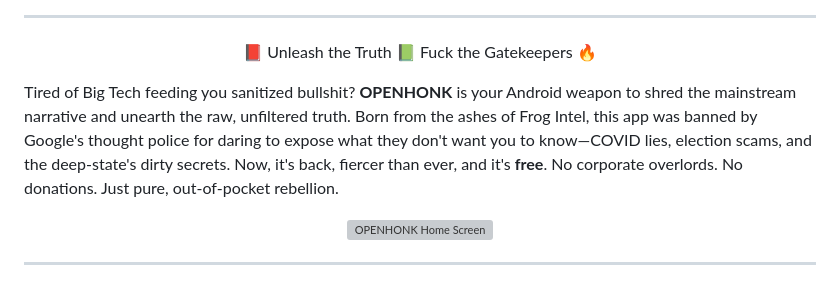
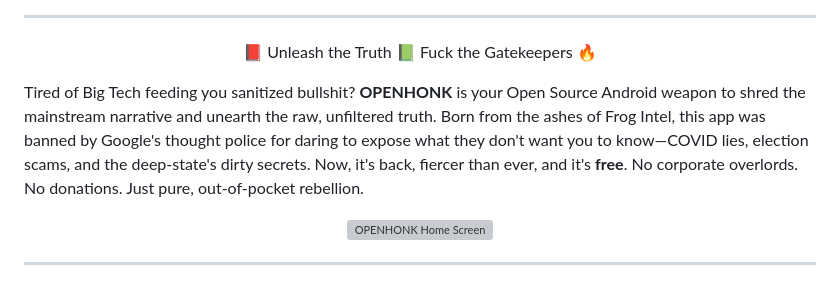
Before and after one commit to FrogIntel/OPENHONK, a Markdown page: README.md, the part around the change. Drawn GitHub-style; grey boxes are pictures that could not be loaded.

```diff
--- a/README.md
+++ b/README.md
@@ -17,7 +17,7 @@
 📕 Unleash the Truth 📗 Fuck the Gatekeepers 🔥
 </p>
 
-Tired of Big Tech feeding you sanitized bullshit? **OPENHONK** is your Android weapon to shred the mainstream narrative and unearth the raw, unfiltered truth. Born from the ashes of Frog Intel, this app was banned by Google's thought police for daring to expose what they don't want you to know—COVID lies, election scams, and the deep-state's dirty secrets. Now, it's back, fiercer than ever, and it's **free**. No corporate overlords. No donations. Just pure, out-of-pocket rebellion.
+Tired of Big Tech feeding you sanitized bullshit? **OPENHONK** is your Open Source Android weapon to shred the mainstream narrative and unearth the raw, unfiltered truth. Born from the ashes of Frog Intel, this app was banned by Google's thought police for daring to expose what they don't want you to know—COVID lies, election scams, and the deep-state's dirty secrets. Now, it's back, fiercer than ever, and it's **free**. No corporate overlords. No donations. Just pure, out-of-pocket rebellion.
 
 <div align="center">
 
```
